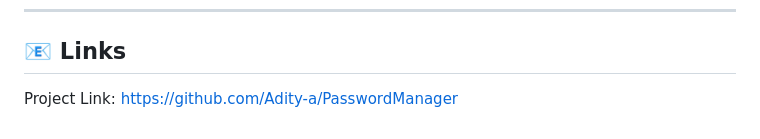
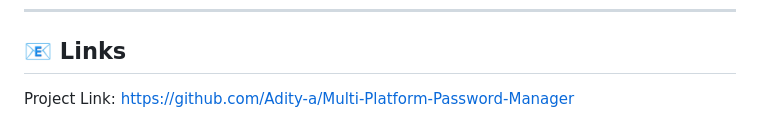
Before and after one commit to Adity-a/Multi-Platform-Password-Manager, a Markdown page: README.md, the part around the change. Drawn GitHub-style.

```diff
--- a/README.md
+++ b/README.md
@@ -93,4 +93,4 @@ Distributed under the AGPL-3.0 License. See `LICENSE.txt` for more information.
 
 ## 📧 Links
 
-Project Link: [https://github.com/Adity-a/PasswordManager](https://github.com/Adity-a/Multi-Platform-Password-Manager.git)
+Project Link: [https://github.com/Adity-a/Multi-Platform-Password-Manager](https://github.com/Adity-a/Multi-Platform-Password-Manager.git)
```
